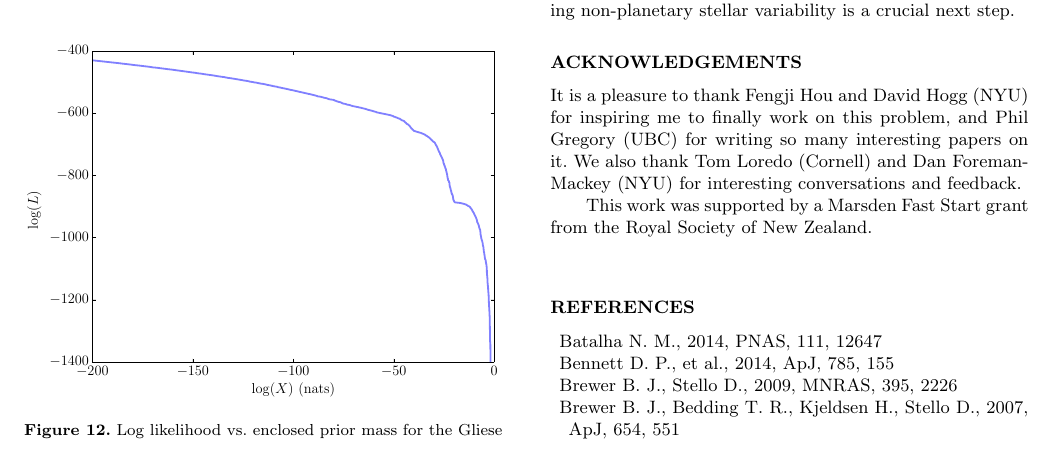
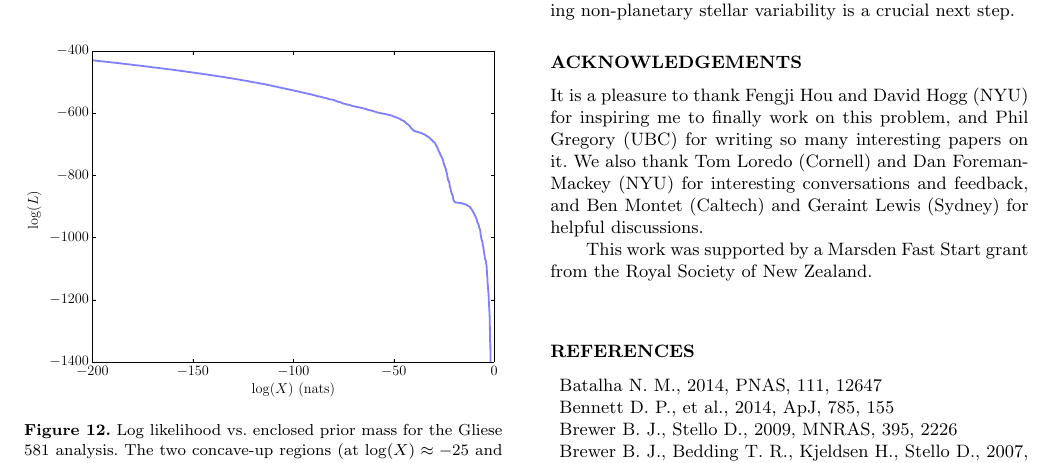
Before and after one commit to eggplantbren/Exoplanet, a LaTeX paper (Paper/ms.tex): part of page 8 of 9, cut so that both start at the same text. Compiled offline with LaTeX, dvips and Ghostscript; a LaTeX package or settings file that is missing is left out.

Commit message:
Montet, Lewis

```diff
--- a/Paper/ms.tex
+++ b/Paper/ms.tex
@@ -721,7 +721,8 @@ Including non-planetary stellar variability is a crucial next step.
 It is a pleasure to thank Fengji Hou and David Hogg (NYU) for inspiring me to
 finally work on this problem, and Phil Gregory (UBC) for writing so many
 interesting papers on it. We also thank Tom Loredo (Cornell) and Dan
-Foreman-Mackey (NYU) for interesting conversations and feedback.
+Foreman-Mackey (NYU) for interesting conversations and feedback, and Ben
+Montet (Caltech) and Geraint Lewis (Sydney) for helpful discussions.
 
 This work was supported by a Marsden Fast Start
 grant from the Royal Society of
```
